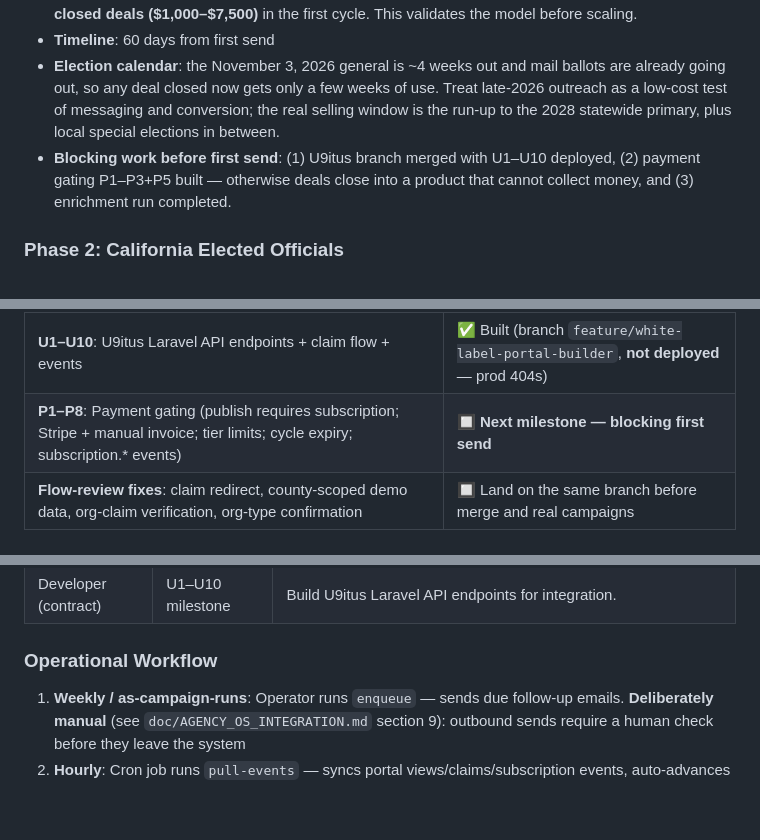
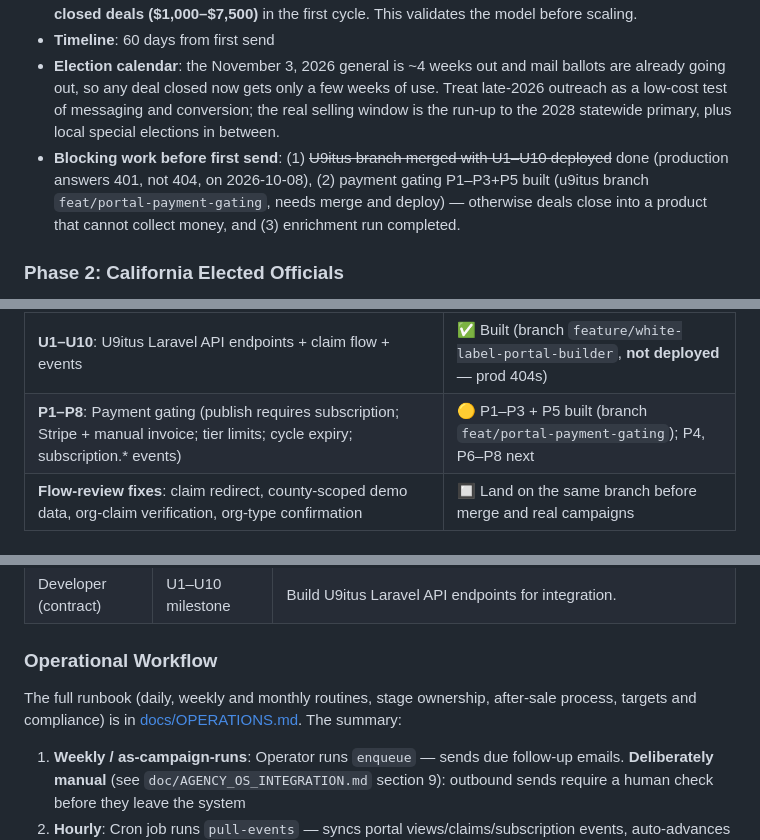
Before and after one commit to jhead12/agency-os, a Markdown page: PROPOSAL.md, 3 parts joined by grey strips. Rendered like a GitHub page; blank space fills up the shorter version.

```diff
--- a/PROPOSAL.md
+++ b/PROPOSAL.md
@@ -359,7 +359,7 @@ Custom roles can be created by picking from the 13-permission catalog.
 - **Realistic goal for survival mode**: 560 email + 730 phone → 10–25 responses → 5–10 demos → **2–5 closed deals ($1,000–$7,500)** in the first cycle. This validates the model before scaling.
 - **Timeline**: 60 days from first send
 - **Election calendar**: the November 3, 2026 general is ~4 weeks out and mail ballots are already going out, so any deal closed now gets only a few weeks of use. Treat late-2026 outreach as a low-cost test of messaging and conversion; the real selling window is the run-up to the 2028 statewide primary, plus local special elections in between.
-- **Blocking work before first send**: (1) U9itus branch merged with U1–U10 deployed, (2) payment gating P1–P3+P5 built — otherwise deals close into a product that cannot collect money, and (3) enrichment run completed.
+- **Blocking work before first send**: (1) ~~U9itus branch merged with U1–U10 deployed~~ done (production answers 401, not 404, on 2026-10-08), (2) payment gating P1–P3+P5 built (u9itus branch `feat/portal-payment-gating`, needs merge and deploy) — otherwise deals close into a product that cannot collect money, and (3) enrichment run completed.
 
 ### Phase 2: California Elected Officials
 
@@ -436,7 +436,7 @@ U9itus provisions full account
 | **A9**: Cold cadence fix — stages never move backward | ✅ Built |
 | **A10**: Cancellation doesn't undo a claimed portal | ✅ Built |
 | **U1–U10**: U9itus Laravel API endpoints + claim flow + events | ✅ Built (branch `feature/white-label-portal-builder`, **not deployed** — prod 404s) |
-| **P1–P8**: Payment gating (publish requires subscription; Stripe + manual invoice; tier limits; cycle expiry; subscription.* events) | 🔲 **Next milestone — blocking first send** |
+| **P1–P8**: Payment gating (publish requires subscription; Stripe + manual invoice; tier limits; cycle expiry; subscription.* events) | 🟡 P1–P3 + P5 built (branch `feat/portal-payment-gating`); P4, P6–P8 next |
 | **Flow-review fixes**: claim redirect, county-scoped demo data, org-claim verification, org-type confirmation | 🔲 Land on the same branch before merge and real campaigns |
 
 ### What U1–U10 Already Deliver
@@ -579,6 +579,8 @@ Based on 2,442 prospects, 4-touch cadence, per election cycle:
 
 ### Operational Workflow
 
+The full runbook (daily, weekly and monthly routines, stage ownership, after-sale process, targets and compliance) is in [docs/OPERATIONS.md](docs/OPERATIONS.md). The summary:
+
 1. **Weekly / as-campaign-runs**: Operator runs `enqueue` — sends due follow-up emails. **Deliberately manual** (see `doc/AGENCY_OS_INTEGRATION.md` section 9): outbound sends require a human check before they leave the system
 2. **Hourly**: Cron job runs `pull-events` — syncs portal views/claims/subscription events, auto-advances stages
 3. **Weekly**: Sales caller works the call log — calls all "engaged" and "demo_scheduled" prospects
```
Also changed, not shown: docs/OPERATIONS.md (added, +251 -0 lines).
